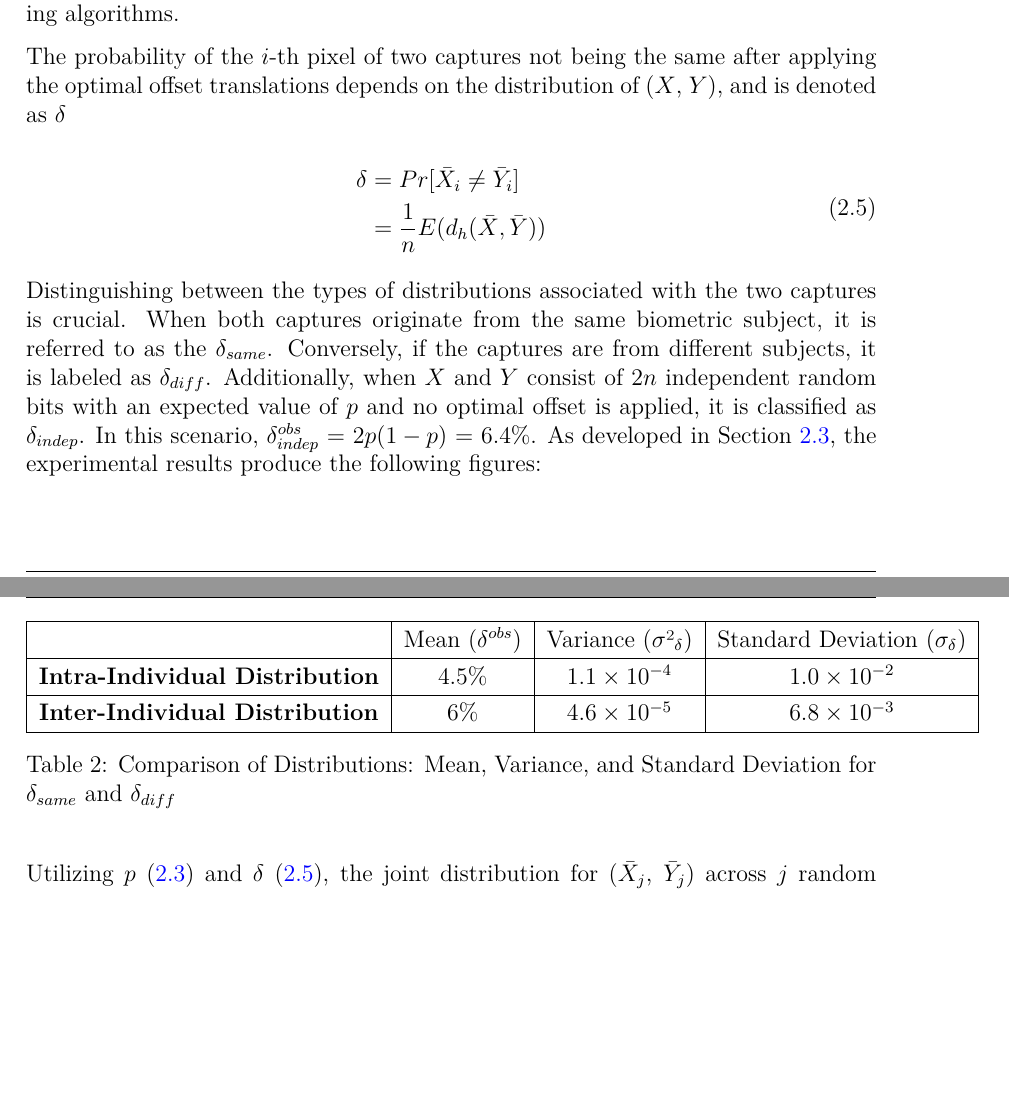
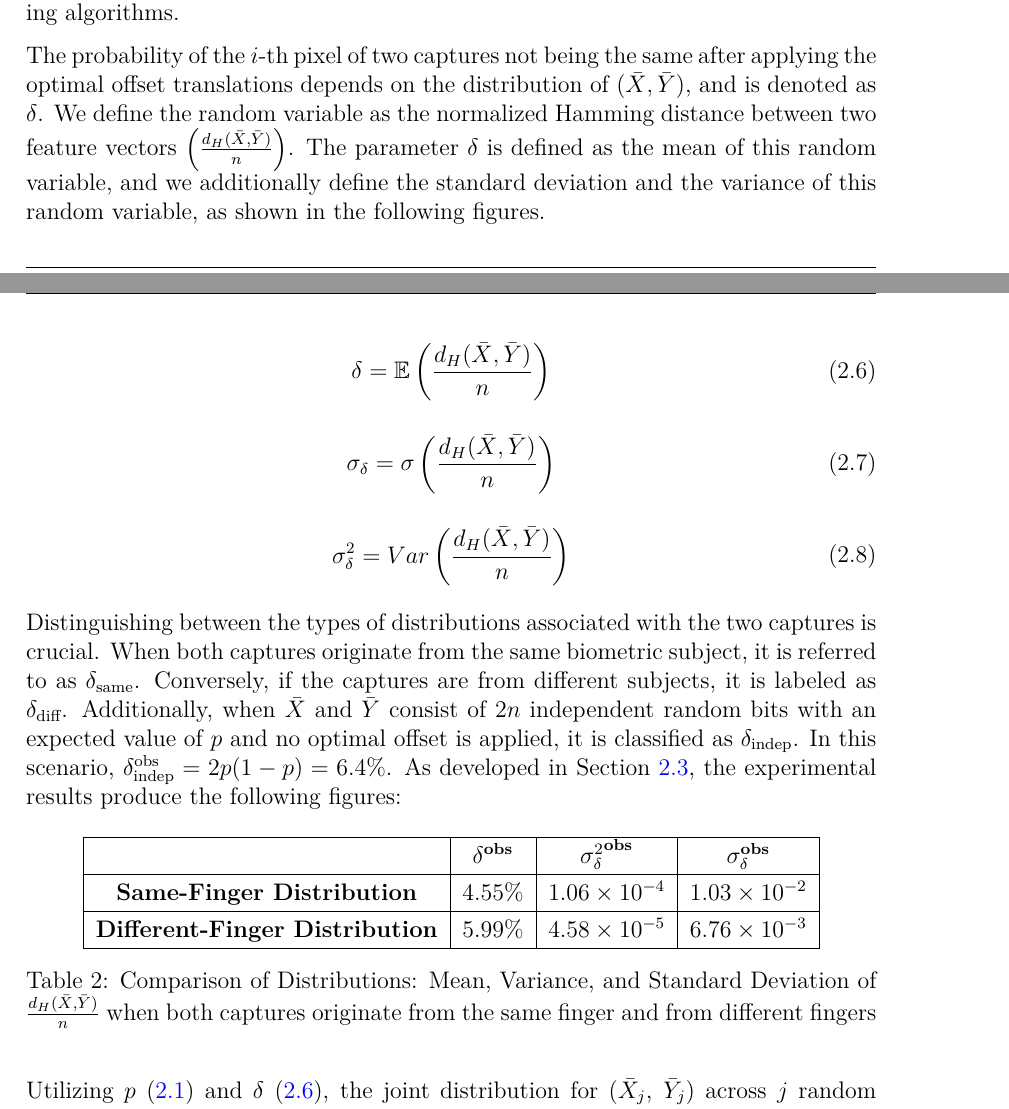
Before and after one commit to leagrieder/fuzzy-hashing, a LaTeX document (report/report.tex, which reads report/parts/Biometric_Setting.tex): two parts of pages 9 and 10 of 43 before the commit and two parts of pages 9 and 10 of 44 after it, joined at a grey line, cut so that both start at the same text, the shorter picture padded with empty space. Compiled offline with XeLaTeX.

Commit message:
corrigé les variances et d'autres trucs

```diff
--- a/report/parts/Biometric_Setting.tex
+++ b/report/parts/Biometric_Setting.tex
@@ -44,33 +54,46 @@ Once the optimal offsets, \(d_X\) and \(d_Y\), are determined, they are applied
 
 Miura matching and the scoring mechanism are interconnected components, where Miura matching facilitates the computation of the score, thereby offering insights into the similarity between biometric captures and enhancing the reliability of matching algorithms.
 
-The probability of the \(i\)-th pixel of two captures not being the same after applying the optimal offset translations depends on the distribution of (\(X\), \(Y\)), and is denoted as \(\delta\)
+The probability of the \(i\)-th pixel of two captures not being the same after applying the optimal offset translations depends on the distribution of \((\bar{X}, \bar{Y})\), and is denoted as \(\delta\). We define the random variable as the normalized Hamming distance between two feature vectors \(\left( \frac{d_H(\bar{X}, \bar{Y})}{n} \right)\). The parameter \(\delta\) is defined as the mean of this random variable, and we additionally define the standard deviation and the variance of this random variable, as shown in the following figures.
+
 
 \begin{equation} \label{eq:delta}
     \begin{aligned}
-        \delta &= Pr[\bar{X}_i \neq \bar{Y}_i]\\
-        &= \frac{1}{n}E(d_h(\bar{X}, \bar{Y}))
+        \delta = \mathbb{E}\left( \frac{d_H(\bar{X}, \bar{Y})}{n} \right)
     \end{aligned}
 \end{equation}
 
-Distinguishing between the types of distributions associated with the two captures is crucial. When both captures originate from the same biometric subject, it is referred to as the $\delta_{same}$. Conversely, if the captures are from different subjects, it is labeled as $\delta_{diff}$. Additionally, when \(X\) and \(Y\) consist of \(2n\) independent random bits with an expected value of \(p\) and no optimal offset is applied, it is classified as $\delta_{indep}$. In this scenario, \(\delta_{indep}^{obs}\) = \(2p(1-p)\) = \(6.4\)\%. As developed in Section~\ref{sec:delta}, the experimental results produce the following figures:
+\begin{equation}
+    \begin{aligned}
+        \sigma_{\delta} = {\sigma}\left( \frac{d_H(\bar{X}, \bar{Y})}{n} \right)
+    \end{aligned}
+\end{equation}
+
+\begin{equation}
+    \begin{aligned}
+        \sigma^2_{\delta} = {Var}\left( \frac{d_H(\bar{X}, \bar{Y})}{n} \right)
+    \end{aligned}
+\end{equation}
+
+Distinguishing between the types of distributions associated with the two captures is crucial. When both captures originate from the same biometric subject, it is referred to as \(\delta_{\text{same}}\). Conversely, if the captures are from different subjects, it is labeled as \(\delta_{\text{diff}}\). Additionally, when \(\bar{X}\) and \(\bar{Y}\) consist of \(2n\) independent random bits with an expected value of \(p\) and no optimal offset is applied, it is classified as \(\delta_{\text{indep}}\). In this scenario, \(\delta_{\text{indep}}^{\text{obs}} = 2p(1-p) = 6.4\%\). As developed in Section~\ref{sec:delta}, the experimental results produce the following figures:
 
 \begin{table}[H]
     \centering
     \renewcommand{\arraystretch}{1.25}
-    \begin{tabular}{|c|c|c|c|c|c|}
+    \begin{tabular}{|c|c|c|c|}
         \hline
-        \textbf{} & \text{Mean (\(\delta^{obs}\))} & \text{Variance (\(\sigma²_{\delta}\))} & \text{Standard Deviation (\(\sigma_{\delta}\))} \\
+        & \textbf{\(\delta^{\text{obs}}\)} & \textbf{\({\sigma^2_{\delta}}^{\text{obs}}\)} & \textbf{\(\sigma_{\delta}^{\text{obs}}\)} \\
         \hline
-        \textbf{Intra-Individual Distribution} & \(4.5\)\% & \(1.1 \times 10^{-4}\) & \(1.0 \times 10^{-2}\) \\
+        \textbf{Same-Finger Distribution} & 4.55\% & \(1.06 \times 10^{-4}\) & \(1.03 \times 10^{-2}\) \\
         \hline
-        \textbf{Inter-Individual Distribution} & \(6\)\% & \(4.6 \times 10^{-5}\) & \(6.8 \times 10^{-3}\) \\
+        \textbf{Different-Finger Distribution} & 5.99\% & \(4.58 \times 10^{-5}\) & \(6.76 \times 10^{-3}\) \\
         \hline
     \end{tabular}
-\caption{Comparison of Distributions: Mean, Variance, and Standard Deviation for $\delta_{same}$ and $\delta_{diff}$}
+    \caption{Comparison of Distributions: Mean, Variance, and Standard Deviation of \(\frac{d_H(\bar{X}, \bar{Y})}{n}\) when both captures originate from the same finger and from different fingers}
 \end{table}
 
-Utilizing $p$ (\ref{eq:proba}) and $\delta$ (\ref{eq:delta}), the joint distribution for (\(\bar{X}_j\), \(\bar{Y}_j\)) across \(j\) random instances is derived:
+
+Utilizing \(p\) (\ref{eq:p}) and $\delta$ (\ref{eq:delta}), the joint distribution for (\(\bar{X}_j\), \(\bar{Y}_j\)) across \(j\) random instances is derived:
 
 \begin{table}[H]
     \centering
```
Also changed, not shown: report/parts/Fuzzy_Hashing.tex (+2 -2 lines), report/parts/Biometric_Setting.tex (50 more changed lines).
